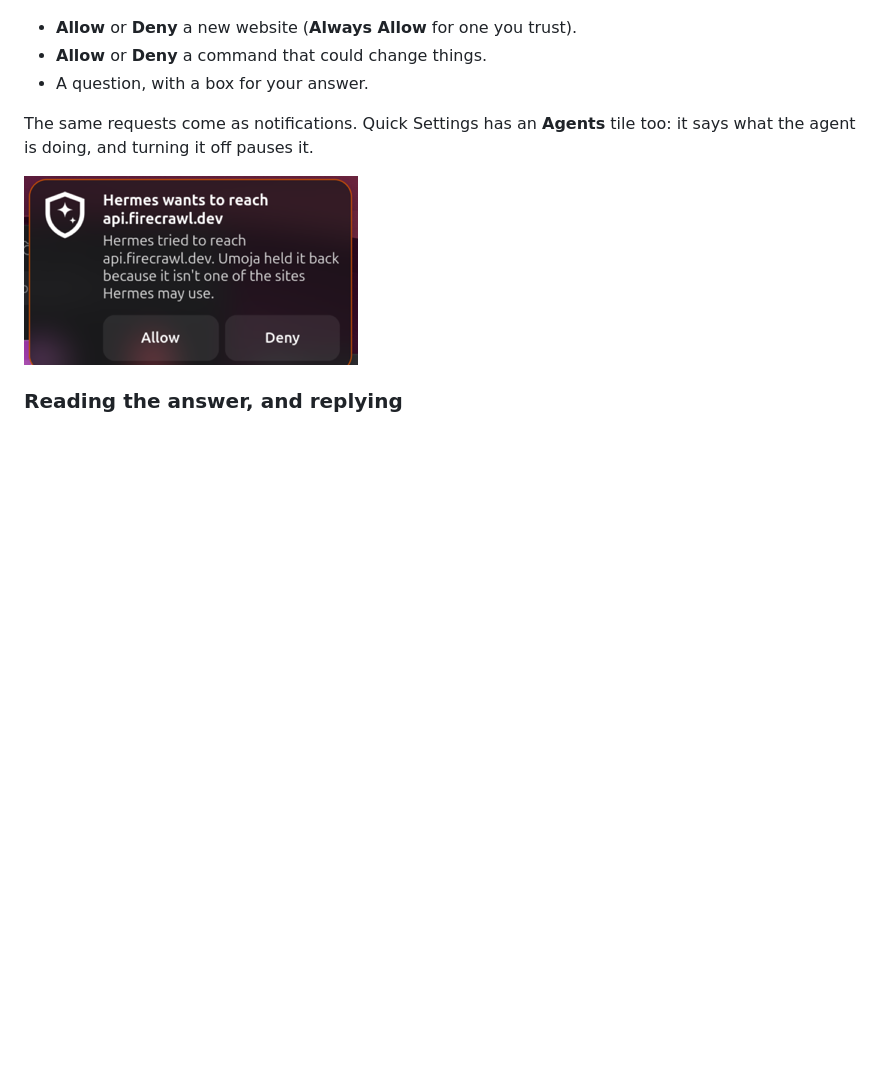
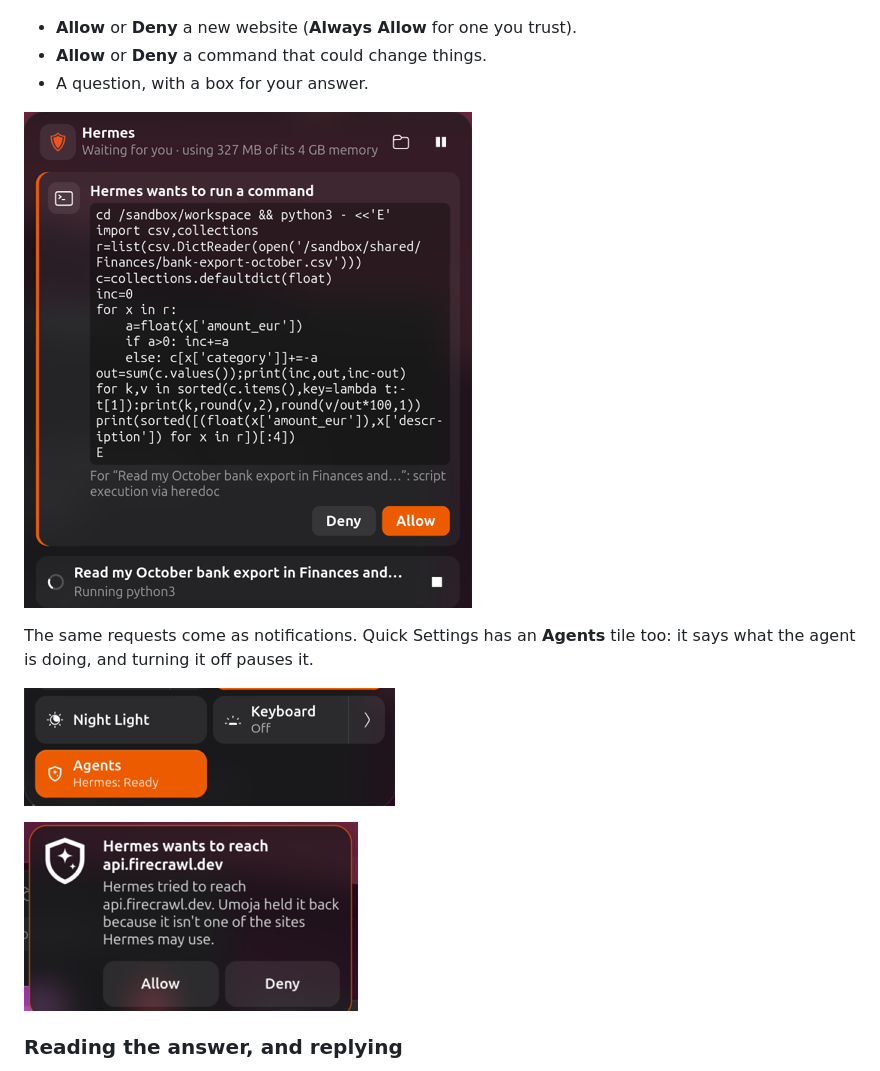
Before and after one commit to kenvandine/umoja, a Markdown page: docs/guide/06-the-assistant.md, the part around one of its changes. Drawn GitHub-style; pictures changed too: docs/guide/images/agent-command.png (added), docs/guide/images/agent-tile.png (added); blank space fills up the shorter version.

Commit message:
Guide: Quick Settings tile, a command request and a budget answer
Three more shots from the agent demo run: the Agents tile in Quick
Settings, a "wants to run a command" card in the Agents menu, and the
October budget answer with its subscriptions table.

Co-Authored-By: Claude Opus 5.5 <noreply@anthropic.com>

```diff
--- a/docs/guide/06-the-assistant.md
+++ b/docs/guide/06-the-assistant.md
@@ -261,8 +261,12 @@ each job's progress, a **Stop** button, and the cards where it asks:
 - **Allow** or **Deny** a command that could change things.
 - A question, with a box for your answer.
 
+![A card in the Agents menu: “Hermes wants to run a command”, showing the Python script it wants to run on the bank export, with Deny and Allow](images/agent-command.png)
+
 The same requests come as notifications. Quick Settings has an **Agents**
 tile too: it says what the agent is doing, and turning it off pauses it.
+
+![Quick Settings with the Agents tile on: “Hermes: Ready”](images/agent-tile.png)
 
 ![A notification: “Hermes wants to reach api.firecrawl.dev. Umoja held it back because it isn't one of the sites Hermes may use.” with Allow and Deny](images/agent-consent.png)
 
```
Also changed, not shown: other parts of docs/guide/06-the-assistant.md (+2 -0 lines), docs/guide/images/agent-budget.png (added).
